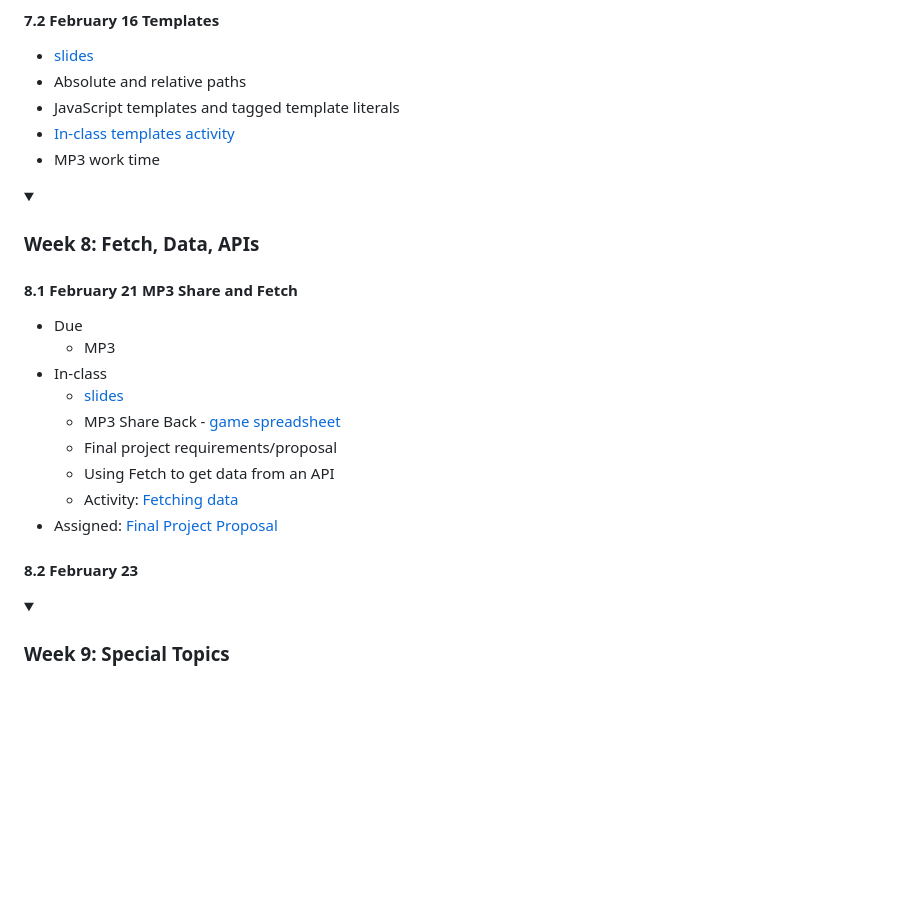
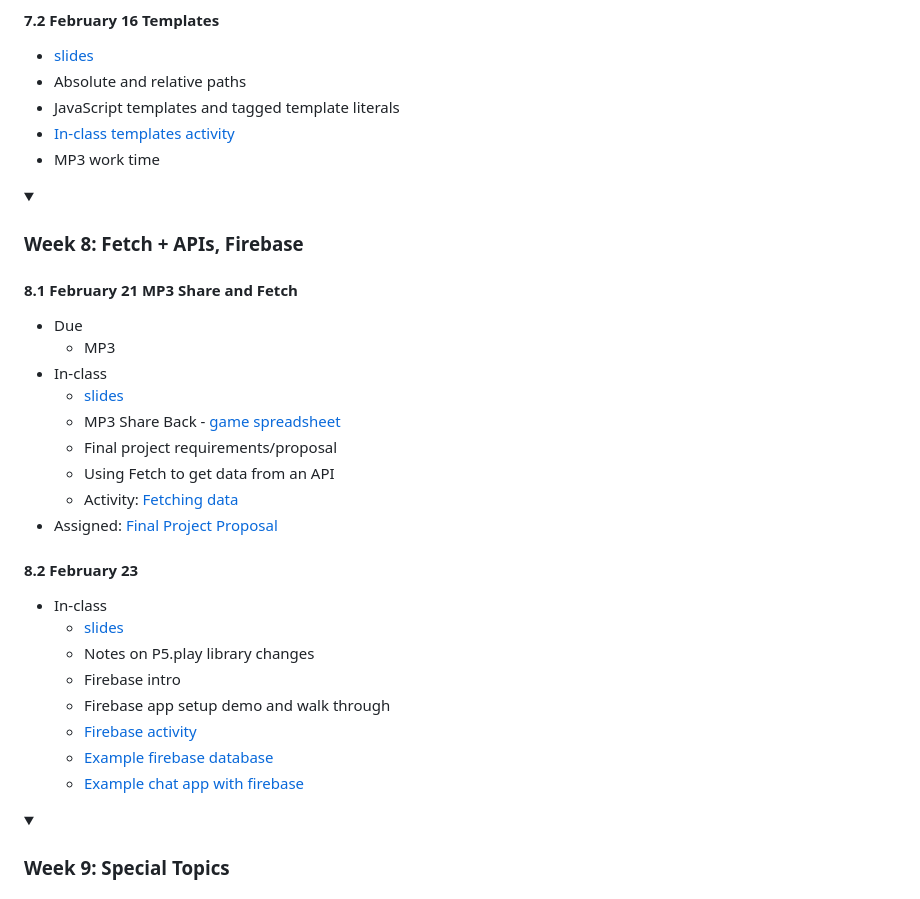
Before and after one commit to branchwelder/web-technologies, a Markdown page: README.md, the part around the change. Drawn GitHub-style; folded sections open; blank space fills up the shorter version.

```diff
--- a/README.md
+++ b/README.md
@@ -251,7 +251,7 @@ Final version         :                 fp2, 2023-03-07, 2023-03-17
 
 </details>
 
-<details><summary><h3>Week 8: Fetch, Data, APIs</h3></summary>
+<details><summary><h3>Week 8: Fetch + APIs, Firebase</h3></summary>
 
 #### 8.1 February 21 MP3 Share and Fetch
 
@@ -267,6 +267,15 @@ Final version         :                 fp2, 2023-03-07, 2023-03-17
 - Assigned: [Final Project Proposal](assignments/fp0_proposal.md)
 
 #### 8.2 February 23
+
+- In-class
+  - [slides](slides/8.2_firebase.pdf)
+  - Notes on P5.play library changes
+  - Firebase intro
+  - Firebase app setup demo and walk through
+  - [Firebase activity](activities/09_firebase.md)
+  - [Example firebase database](https://github.com/branchwelder/example-db)
+  - [Example chat app with firebase](https://github.com/branchwelder/example-firebase)
 
 </details>
 
```
Also changed, not shown: activities/09_firebase.md (added, +351 -0 lines).
